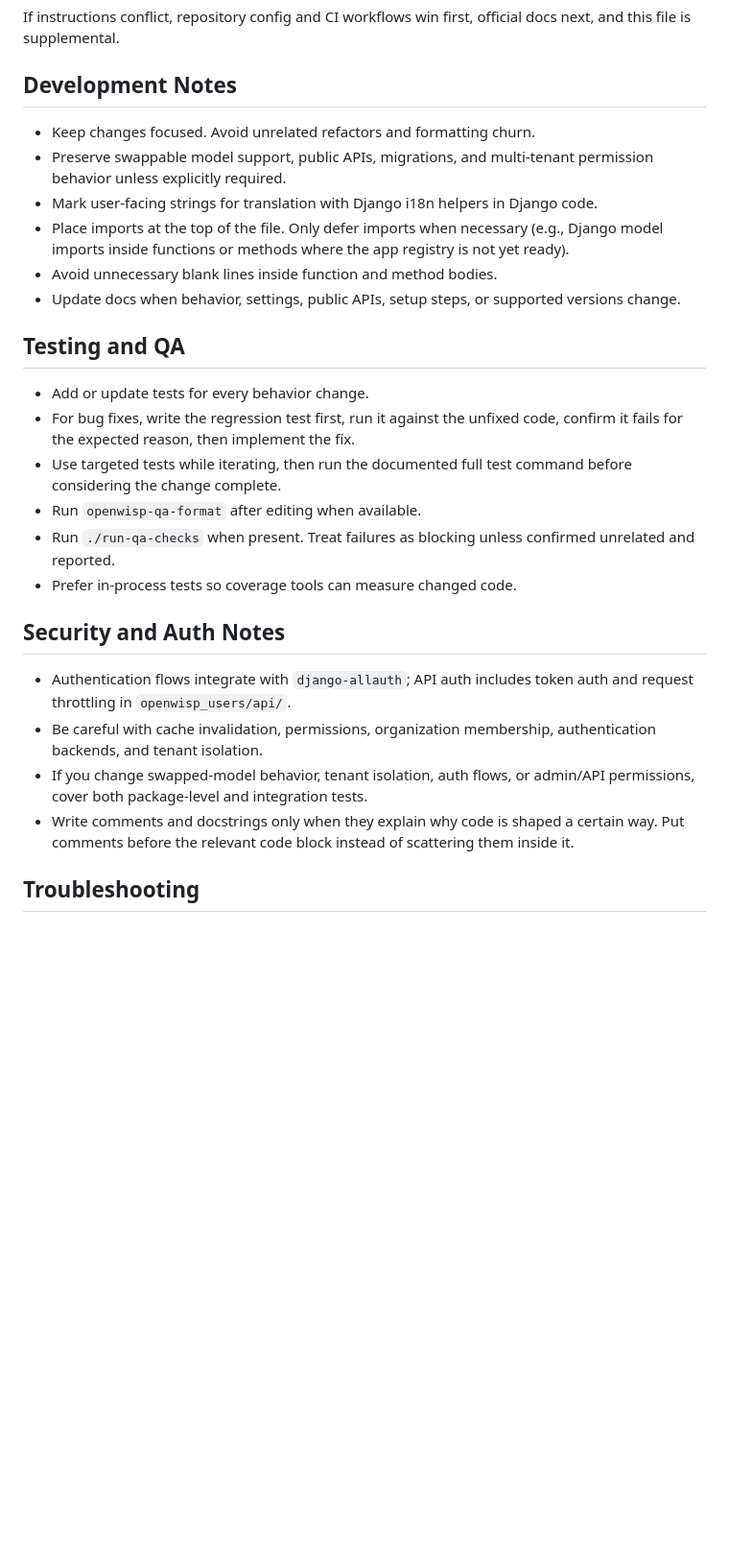
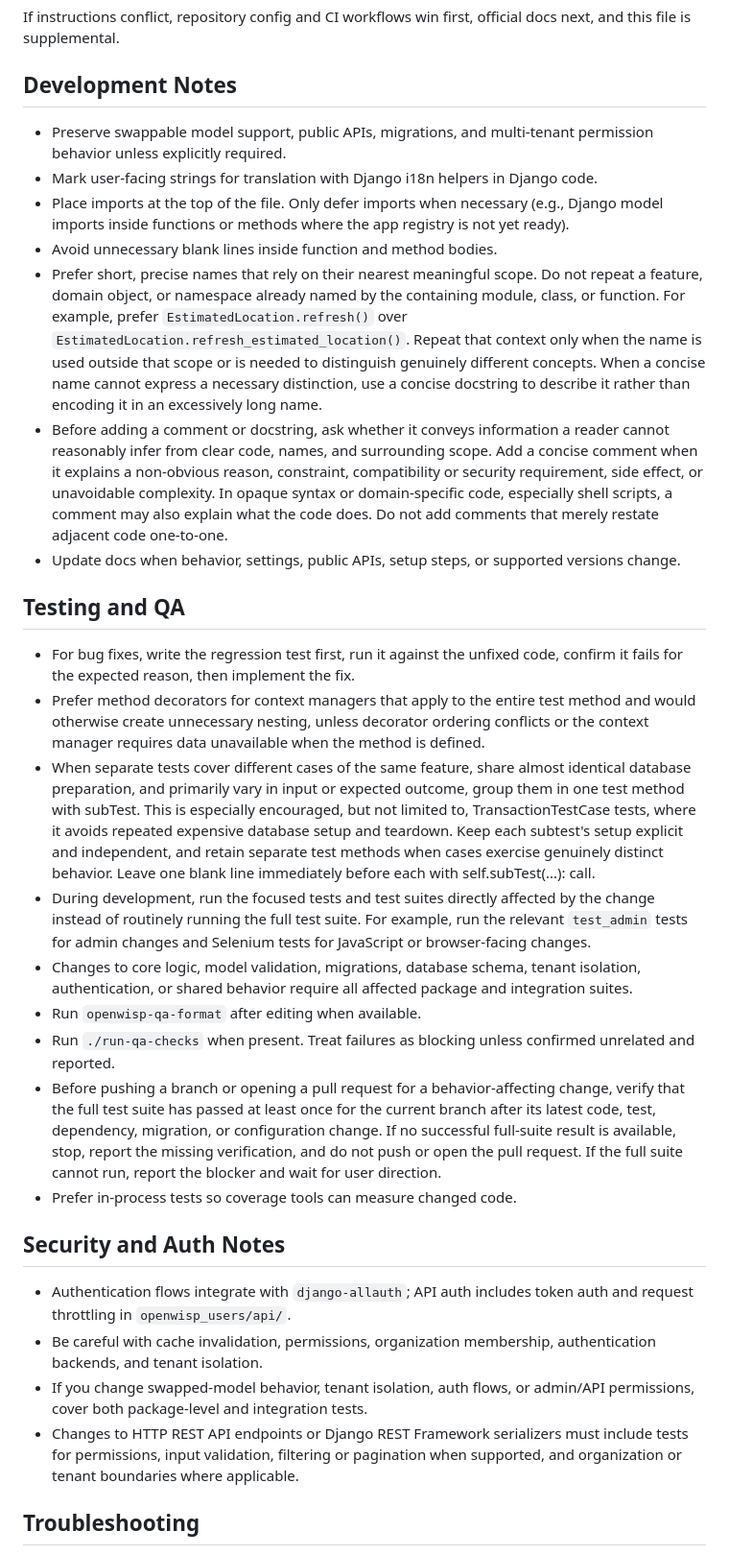
Before and after one commit to openwisp/openwisp-users, a Markdown page: AGENTS.md, the part around one of its changes. Shown at 96% size. Drawn GitHub-style; blank space fills up the shorter version.

```diff
--- a/AGENTS.md
+++ b/AGENTS.md
@@ -23,20 +23,24 @@ If instructions conflict, repository config and CI workflows win first, official
 
 ## Development Notes
 
-- Keep changes focused. Avoid unrelated refactors and formatting churn.
 - Preserve swappable model support, public APIs, migrations, and multi-tenant permission behavior unless explicitly required.
 - Mark user-facing strings for translation with Django i18n helpers in Django code.
 - Place imports at the top of the file. Only defer imports when necessary (e.g., Django model imports inside functions or methods where the app registry is not yet ready).
 - Avoid unnecessary blank lines inside function and method bodies.
+- Prefer short, precise names that rely on their nearest meaningful scope. Do not repeat a feature, domain object, or namespace already named by the containing module, class, or function. For example, prefer `EstimatedLocation.refresh()` over `EstimatedLocation.refresh_estimated_location()`. Repeat that context only when the name is used outside that scope or is needed to distinguish genuinely different concepts. When a concise name cannot express a necessary distinction, use a concise docstring to describe it rather than encoding it in an excessively long name.
+- Before adding a comment or docstring, ask whether it conveys information a reader cannot reasonably infer from clear code, names, and surrounding scope. Add a concise comment when it explains a non-obvious reason, constraint, compatibility or security requirement, side effect, or unavoidable complexity. In opaque syntax or domain-specific code, especially shell scripts, a comment may also explain what the code does. Do not add comments that merely restate adjacent code one-to-one.
 - Update docs when behavior, settings, public APIs, setup steps, or supported versions change.
 
 ## Testing and QA
 
-- Add or update tests for every behavior change.
 - For bug fixes, write the regression test first, run it against the unfixed code, confirm it fails for the expected reason, then implement the fix.
-- Use targeted tests while iterating, then run the documented full test command before considering the change complete.
+- Prefer method decorators for context managers that apply to the entire test method and would otherwise create unnecessary nesting, unless decorator ordering conflicts or the context manager requires data unavailable when the method is defined.
+- When separate tests cover different cases of the same feature, share almost identical database preparation, and primarily vary in input or expected outcome, group them in one test method with subTest. This is especially encouraged, but not limited to, TransactionTestCase tests, where it avoids repeated expensive database setup and teardown. Keep each subtest's setup explicit and independent, and retain separate test methods when cases exercise genuinely distinct behavior. Leave one blank line immediately before each with self.subTest(...): call.
+- During development, run the focused tests and test suites directly affected by the change instead of routinely running the full test suite. For example, run the relevant `test_admin` tests for admin changes and Selenium tests for JavaScript or browser-facing changes.
+- Changes to core logic, model validation, migrations, database schema, tenant isolation, authentication, or shared behavior require all affected package and integration suites.
 - Run `openwisp-qa-format` after editing when available.
 - Run `./run-qa-checks` when present. Treat failures as blocking unless confirmed unrelated and reported.
+- Before pushing a branch or opening a pull request for a behavior-affecting change, verify that the full test suite has passed at least once for the current branch after its latest code, test, dependency, migration, or configuration change. If no successful full-suite result is available, stop, report the missing verification, and do not push or open the pull request. If the full suite cannot run, report the blocker and wait for user direction.
 - Prefer in-process tests so coverage tools can measure changed code.
 
 ## Security and Auth Notes
@@ -44,7 +48,7 @@ If instructions conflict, repository config and CI workflows win first, official
 - Authentication flows integrate with `django-allauth`; API auth includes token auth and request throttling in `openwisp_users/api/`.
 - Be careful with cache invalidation, permissions, organization membership, authentication backends, and tenant isolation.
 - If you change swapped-model behavior, tenant isolation, auth flows, or admin/API permissions, cover both package-level and integration tests.
-- Write comments and docstrings only when they explain why code is shaped a certain way. Put comments before the relevant code block instead of scattering them inside it.
+- Changes to HTTP REST API endpoints or Django REST Framework serializers must include tests for permissions, input validation, filtering or pagination when supported, and organization or tenant boundaries where applicable.
 
 ## Troubleshooting
 
```
Also changed, not shown: other parts of AGENTS.md (+13 -1 lines).
